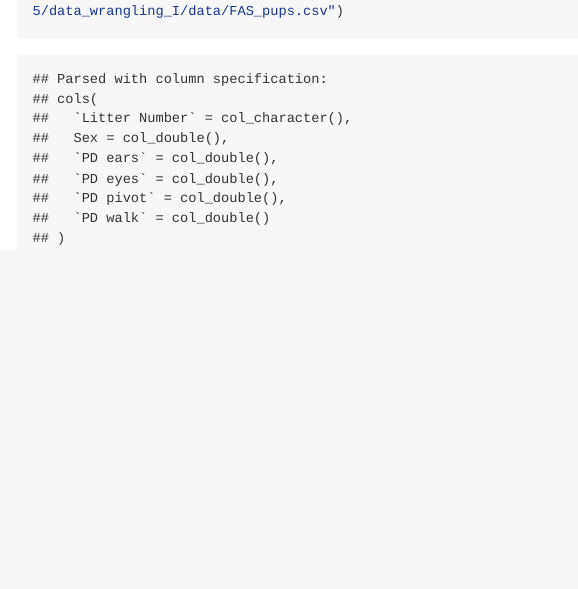
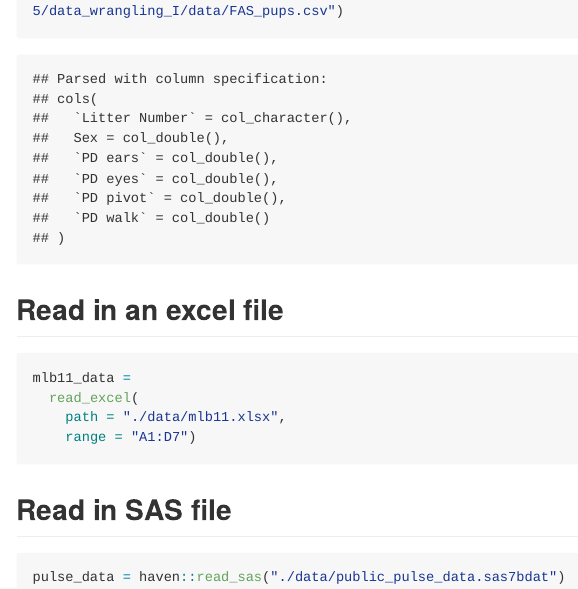
Before and after one commit to sunlk123/data_wrangling_I, an R Markdown document (data_wrangling_I.Rmd): the page in a window 1100 px wide, from 1020 px down. The pictures show the output file data_wrangling_I.md that the author committed with the source, drawn offline in the style of GitHub; long lines of code are wrapped.

Commit message:
added in mlb excel data and pulse SAS data

````diff
--- a/data_wrangling_I.Rmd
+++ b/data_wrangling_I.Rmd
@@ -40,3 +41,22 @@ pups_data = janitor::clean_names(pups_data)
 
 pups_data_2 = read_csv(file = "/Users/lorrainekwok/Desktop/Fall 2019/Data Science/Session 5/data_wrangling_I/data/FAS_pups.csv")
 ```
+
+## Read in an excel file
+
+```{r}
+
+mlb11_data =
+  read_excel(
+    path = "./data/mlb11.xlsx",
+    range = "A1:D7")
+
+```
+
+## Read in SAS file
+
+```{r}
+
+pulse_data = haven::read_sas("./data/public_pulse_data.sas7bdat")
+
+```
````
Also changed, not shown: data/~$mlb11.xlsx (added), data_wrangling_I.md, data_wrangling_I.Rmd (1 more changed lines).
